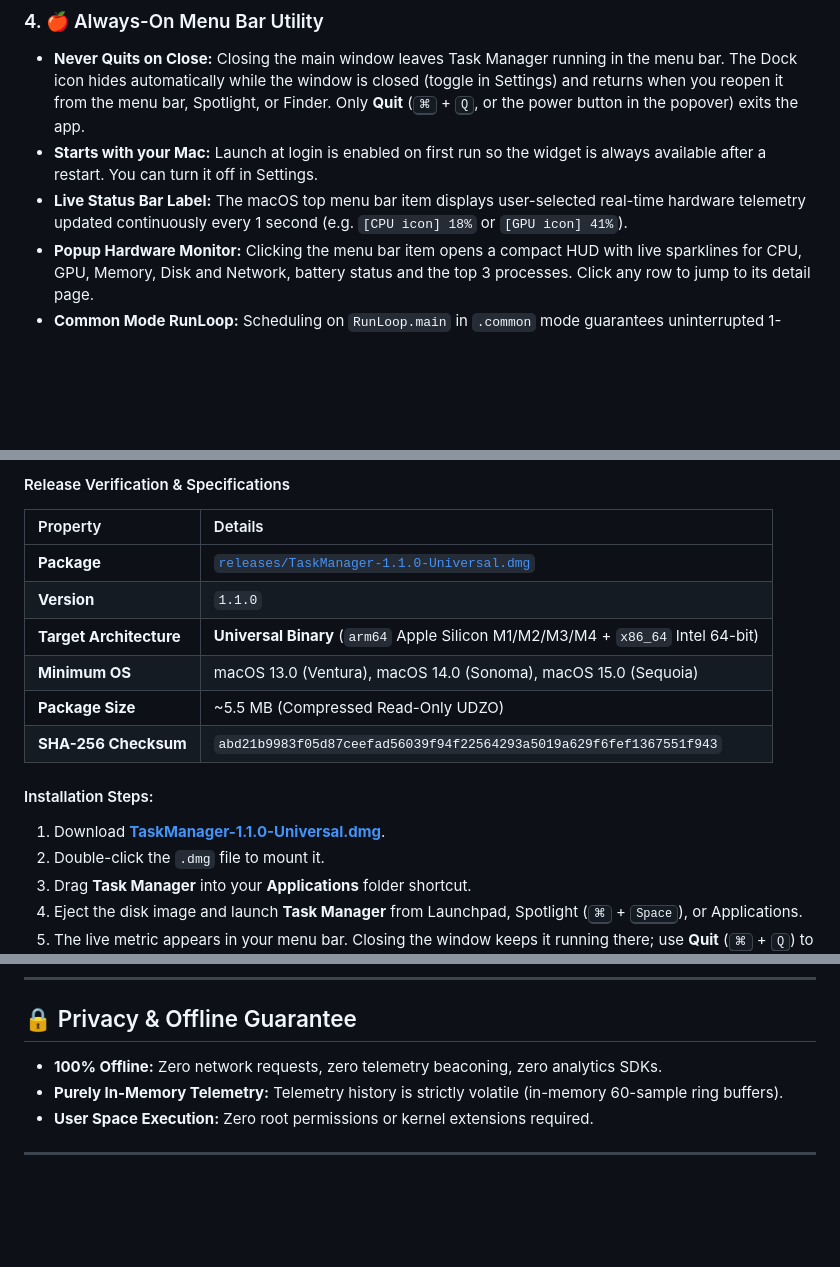
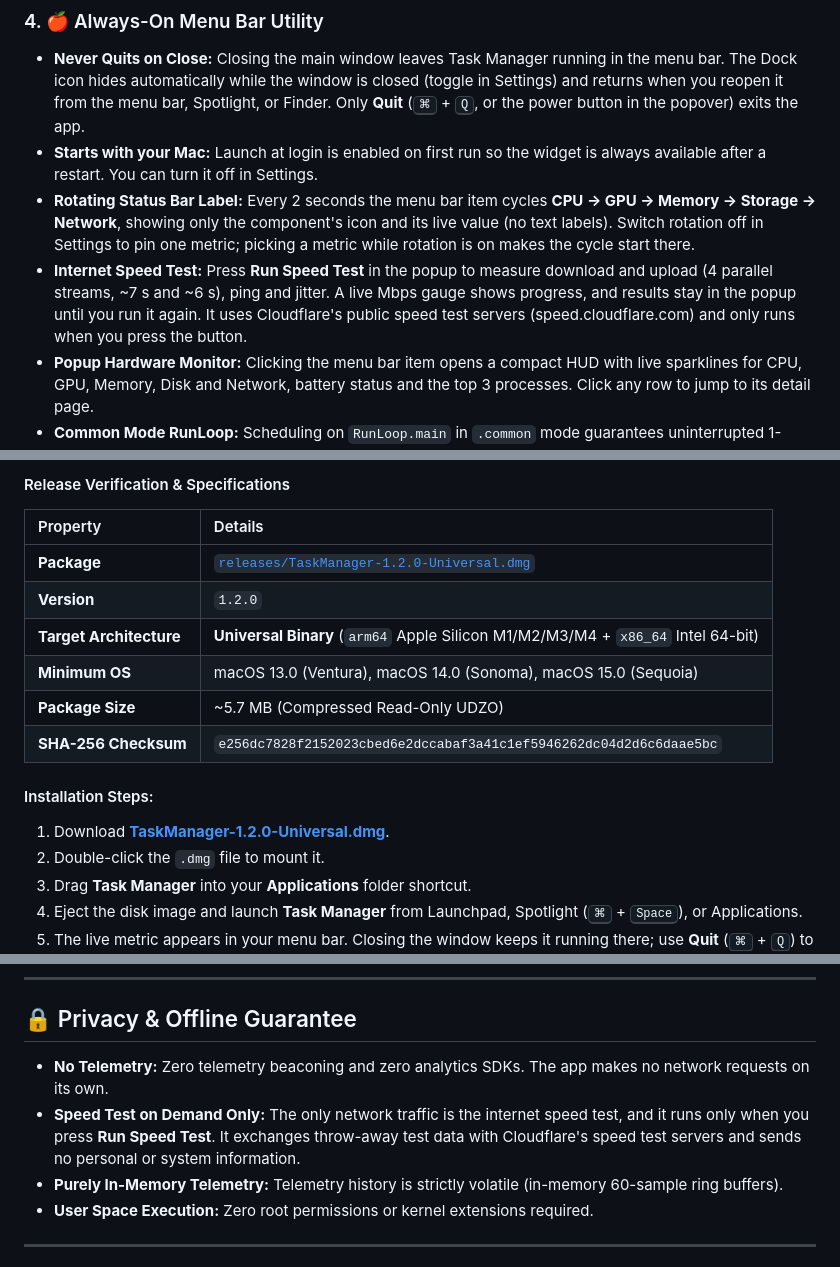
Before and after one commit to K-692/Task-Manager4MacOS, a Markdown page: README.md, 3 parts joined by grey strips. Rendered like a GitHub page; blank space fills up the shorter version.

```diff
--- a/README.md
+++ b/README.md
@@ -146,7 +146,8 @@ Under `Live Hardware Telemetry` in the sidebar, selecting any component opens an
 ### 4. 🍎 Always-On Menu Bar Utility
 - **Never Quits on Close:** Closing the main window leaves Task Manager running in the menu bar. The Dock icon hides automatically while the window is closed (toggle in Settings) and returns when you reopen it from the menu bar, Spotlight, or Finder. Only **Quit** (<kbd>⌘</kbd> + <kbd>Q</kbd>, or the power button in the popover) exits the app.
 - **Starts with your Mac:** Launch at login is enabled on first run so the widget is always available after a restart. You can turn it off in Settings.
-- **Live Status Bar Label:** The macOS top menu bar item displays user-selected real-time hardware telemetry updated continuously every 1 second (e.g. `[CPU icon] 18%` or `[GPU icon] 41%`).
+- **Rotating Status Bar Label:** Every 2 seconds the menu bar item cycles **CPU → GPU → Memory → Storage → Network**, showing only the component's icon and its live value (no text labels). Switch rotation off in Settings to pin one metric; picking a metric while rotation is on makes the cycle start there.
+- **Internet Speed Test:** Press **Run Speed Test** in the popup to measure download and upload (4 parallel streams, ~7 s and ~6 s), ping and jitter. A live Mbps gauge shows progress, and results stay in the popup until you run it again. It uses Cloudflare's public speed test servers (speed.cloudflare.com) and only runs when you press the button.
 - **Popup Hardware Monitor:** Clicking the menu bar item opens a compact HUD with live sparklines for CPU, GPU, Memory, Disk and Network, battery status and the top 3 processes. Click any row to jump to its detail page.
 - **Common Mode RunLoop:** Scheduling on `RunLoop.main` in `.common` mode guarantees uninterrupted 1-second updates during user mouse tracking and scrolling.
 
@@ -194,15 +200,15 @@ You can download the ready-to-run Universal macOS installer directly from the re
 
 | Property | Details |
 |:---|:---|
-| **Package** | [`releases/TaskManager-1.1.0-Universal.dmg`](releases/TaskManager-1.1.0-Universal.dmg) |
-| **Version** | `1.1.0` |
+| **Package** | [`releases/TaskManager-1.2.0-Universal.dmg`](releases/TaskManager-1.2.0-Universal.dmg) |
+| **Version** | `1.2.0` |
 | **Target Architecture** | **Universal Binary** (`arm64` Apple Silicon M1/M2/M3/M4 + `x86_64` Intel 64-bit) |
 | **Minimum OS** | macOS 13.0 (Ventura), macOS 14.0 (Sonoma), macOS 15.0 (Sequoia) |
-| **Package Size** | ~5.5 MB (Compressed Read-Only UDZO) |
-| **SHA-256 Checksum** | `abd21b9983f05d87ceefad56039f94f22564293a5019a629f6fef1367551f943` |
+| **Package Size** | ~5.7 MB (Compressed Read-Only UDZO) |
+| **SHA-256 Checksum** | `e256dc7828f2152023cbed6e2dccabaf3a41c1ef5946262dc04d2d6c6daae5bc` |
 
 #### Installation Steps:
-1. Download **[TaskManager-1.1.0-Universal.dmg](releases/TaskManager-1.1.0-Universal.dmg)**.
+1. Download **[TaskManager-1.2.0-Universal.dmg](releases/TaskManager-1.2.0-Universal.dmg)**.
 2. Double-click the `.dmg` file to mount it.
 3. Drag **Task Manager** into your **Applications** folder shortcut.
 4. Eject the disk image and launch **Task Manager** from Launchpad, Spotlight (<kbd>⌘</kbd> + <kbd>Space</kbd>), or Applications.
@@ -280,7 +286,8 @@ Navigation shortcuts are also listed in the **Go** menu.
 
 ## 🔒 Privacy & Offline Guarantee
 
-- **100% Offline:** Zero network requests, zero telemetry beaconing, zero analytics SDKs.
+- **No Telemetry:** Zero telemetry beaconing and zero analytics SDKs. The app makes no network requests on its own.
+- **Speed Test on Demand Only:** The only network traffic is the internet speed test, and it runs only when you press **Run Speed Test**. It exchanges throw-away test data with Cloudflare's speed test servers and sends no personal or system information.
 - **Purely In-Memory Telemetry:** Telemetry history is strictly volatile (in-memory 60-sample ring buffers).
 - **User Space Execution:** Zero root permissions or kernel extensions required.
 
```
Also changed, not shown: other parts of README.md (+12 -7 lines), App_Screenshots/Menubar.png, App_Screenshots/Settings.png, 11 other files.
